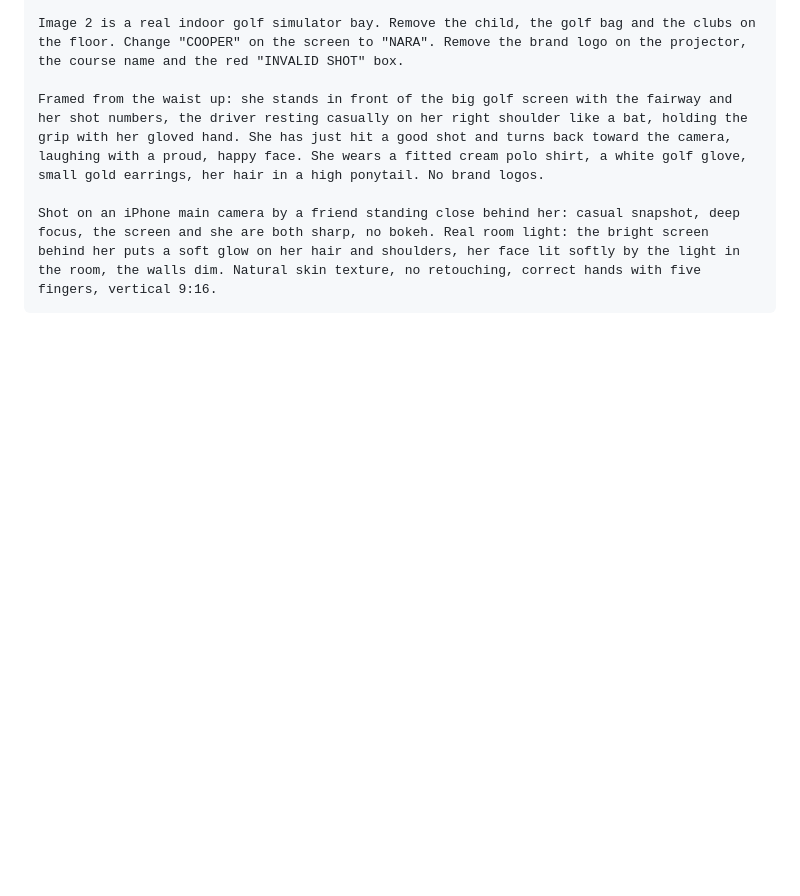
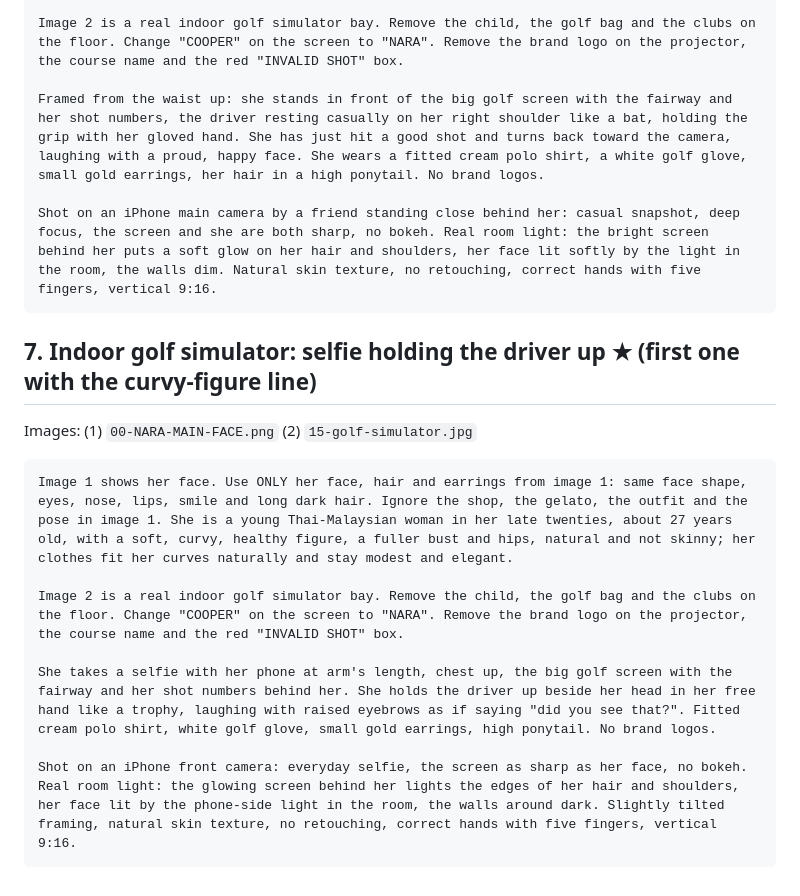
Before and after one commit to namchasang/paulperthailab, a Markdown page: podcast/travel/approved-prompts.md, the part around the change. Drawn GitHub-style; blank space fills up the shorter version.

Commit message:
Approved travel photo 7: golf simulator selfie
Co-Authored-By: Claude Opus 5.5 <noreply@anthropic.com>
Claude-Session: https://claude.ai/code/session_01Govfbv93J6eYY2SQnWTgvc

````diff
--- a/podcast/travel/approved-prompts.md
+++ b/podcast/travel/approved-prompts.md
@@ -95,3 +95,15 @@ Framed from the waist up: she stands in front of the big golf screen with the fa
 
 Shot on an iPhone main camera by a friend standing close behind her: casual snapshot, deep focus, the screen and she are both sharp, no bokeh. Real room light: the bright screen behind her puts a soft glow on her hair and shoulders, her face lit softly by the light in the room, the walls dim. Natural skin texture, no retouching, correct hands with five fingers, vertical 9:16.
 ```
+
+## 7. Indoor golf simulator: selfie holding the driver up  ★ (first one with the curvy-figure line)
+Images: (1) `00-NARA-MAIN-FACE.png` (2) `15-golf-simulator.jpg`
+```
+Image 1 shows her face. Use ONLY her face, hair and earrings from image 1: same face shape, eyes, nose, lips, smile and long dark hair. Ignore the shop, the gelato, the outfit and the pose in image 1. She is a young Thai-Malaysian woman in her late twenties, about 27 years old, with a soft, curvy, healthy figure, a fuller bust and hips, natural and not skinny; her clothes fit her curves naturally and stay modest and elegant.
+
+Image 2 is a real indoor golf simulator bay. Remove the child, the golf bag and the clubs on the floor. Change "COOPER" on the screen to "NARA". Remove the brand logo on the projector, the course name and the red "INVALID SHOT" box.
+
+She takes a selfie with her phone at arm's length, chest up, the big golf screen with the fairway and her shot numbers behind her. She holds the driver up beside her head in her free hand like a trophy, laughing with raised eyebrows as if saying "did you see that?". Fitted cream polo shirt, white golf glove, small gold earrings, high ponytail. No brand logos.
+
+Shot on an iPhone front camera: everyday selfie, the screen as sharp as her face, no bokeh. Real room light: the glowing screen behind her lights the edges of her hair and shoulders, her face lit by the phone-side light in the room, the walls around dark. Slightly tilted framing, natural skin texture, no retouching, correct hands with five fingers, vertical 9:16.
+```
````
